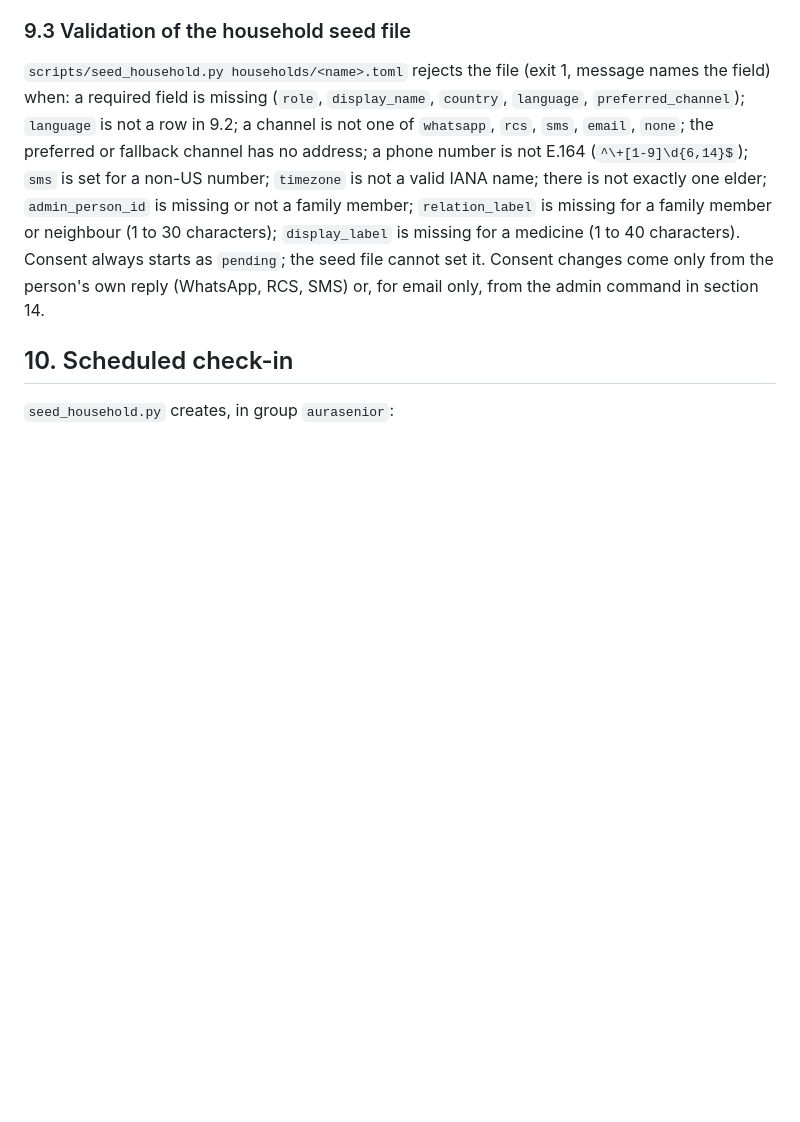
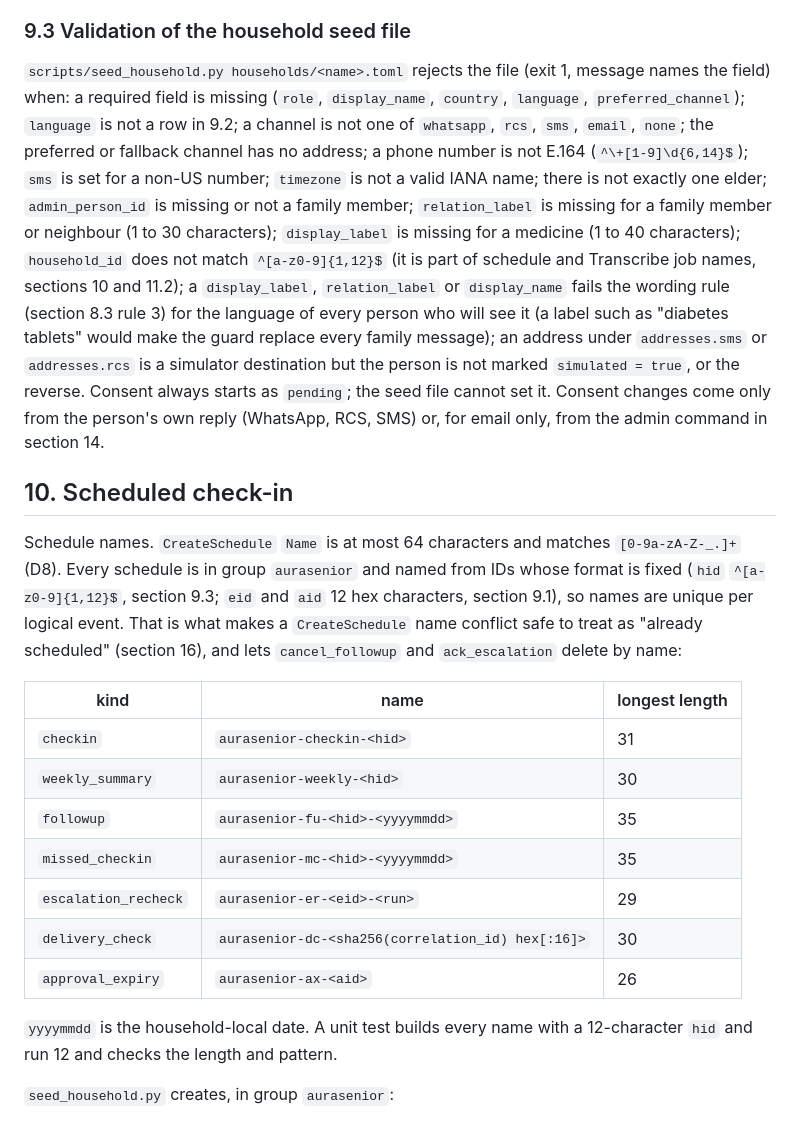
Before and after one commit to Extraordinarytechy/aurasenior, a Markdown page: docs/design.md, the part around one of its changes. Rendered like a GitHub page; blank space fills up the shorter version.

Commit message:
docs: scheduled event IDs, schedule names, household ID format, label checks and retention in design

```diff
--- a/docs/design.md
+++ b/docs/design.md
@@ -631,11 +636,35 @@ row in 9.2; a channel is not one of `whatsapp`, `rcs`, `sms`, `email`, `none`; t
 no address; a phone number is not E.164 (`^\+[1-9]\d{6,14}$`); `sms` is set for a non-US number; `timezone` is not
 a valid IANA name; there is not exactly one elder; `admin_person_id` is missing or not a family member;
 `relation_label` is missing for a family member or neighbour (1 to 30 characters); `display_label` is missing for a
-medicine (1 to 40 characters). Consent always starts as `pending`; the seed file cannot set it. Consent changes
+medicine (1 to 40 characters); `household_id` does not match `^[a-z0-9]{1,12}$` (it is part of schedule and
+Transcribe job names, sections 10 and 11.2); a `display_label`, `relation_label` or `display_name` fails the
+wording rule (section 8.3 rule 3) for the language of every person who will see it (a label such as "diabetes
+tablets" would make the guard replace every family message); an address under `addresses.sms` or `addresses.rcs`
+is a simulator destination but the person is not marked `simulated = true`, or the reverse. Consent always starts
+as `pending`; the seed file cannot set it. Consent changes
 come only from the person's own reply (WhatsApp, RCS, SMS) or, for email only, from the admin command in
 section 14.
 
 ## 10. Scheduled check-in
+
+Schedule names. `CreateSchedule` `Name` is at most 64 characters and matches `[0-9a-zA-Z-_.]+` (D8). Every
+schedule is in group `aurasenior` and named from IDs whose format is fixed (`hid` `^[a-z0-9]{1,12}$`, section 9.3;
+`eid` and `aid` 12 hex characters, section 9.1), so names are unique per logical event. That is what makes a
+`CreateSchedule` name conflict safe to treat as "already scheduled" (section 16), and lets `cancel_followup` and
+`ack_escalation` delete by name:
+
+| kind | name | longest length |
+| --- | --- | --- |
+| `checkin` | `aurasenior-checkin-<hid>` | 31 |
+| `weekly_summary` | `aurasenior-weekly-<hid>` | 30 |
+| `followup` | `aurasenior-fu-<hid>-<yyyymmdd>` | 35 |
+| `missed_checkin` | `aurasenior-mc-<hid>-<yyyymmdd>` | 35 |
+| `escalation_recheck` | `aurasenior-er-<eid>-<run>` | 29 |
+| `delivery_check` | `aurasenior-dc-<sha256(correlation_id) hex[:16]>` | 30 |
+| `approval_expiry` | `aurasenior-ax-<aid>` | 26 |
+
+`yyyymmdd` is the household-local date. A unit test builds every name with a 12-character `hid` and run 12 and
+checks the length and pattern.
 
 `seed_household.py` creates, in group `aurasenior`:
 
```
Also changed, not shown: other parts of docs/design.md (+25 -8 lines).
